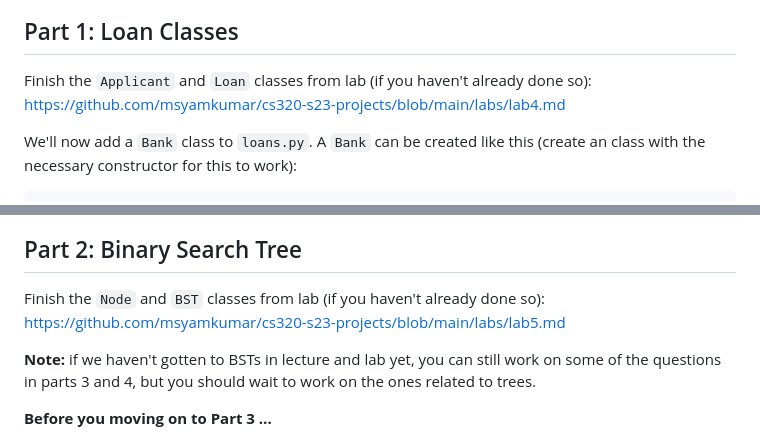
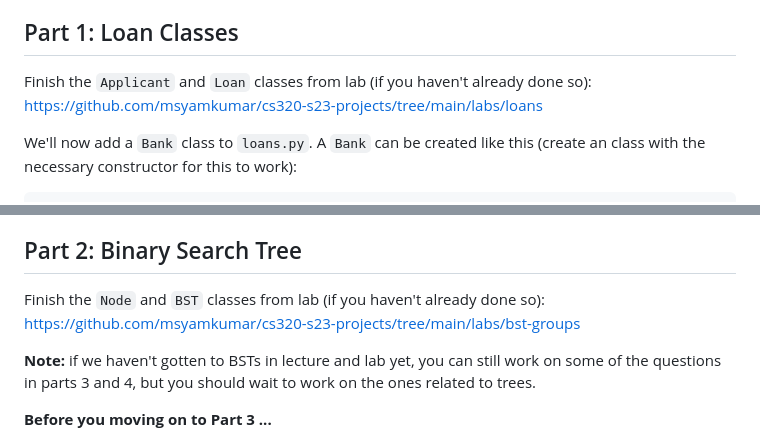
Before and after one commit to msyamkumar/cs320-s23-projects, a Markdown page: p2/README.md, 2 parts joined by grey strips. Rendered like a GitHub page.

```diff
--- a/p2/README.md
+++ b/p2/README.md
@@ -76,7 +76,7 @@ anybody outside the course.
 
 ## Part 1: Loan Classes
 
-Finish the `Applicant` and `Loan` classes from lab (if you haven't already done so): https://github.com/msyamkumar/cs320-s23-projects/blob/main/labs/lab4.md
+Finish the `Applicant` and `Loan` classes from lab (if you haven't already done so): https://github.com/msyamkumar/cs320-s23-projects/tree/main/labs/loans
 
 We'll now add a `Bank` class to `loans.py`.  A `Bank` can be created like this (create an class with the necessary constructor for this to work):
 
@@ -161,7 +161,7 @@ aspects.
 
 ## Part 2: Binary Search Tree
 
-Finish the `Node` and `BST` classes from lab (if you haven't already done so): https://github.com/msyamkumar/cs320-s23-projects/blob/main/labs/lab5.md
+Finish the `Node` and `BST` classes from lab (if you haven't already done so): https://github.com/msyamkumar/cs320-s23-projects/tree/main/labs/bst-groups
 
 **Note:** if we haven't gotten to BSTs in lecture and lab yet, you can still work on some of the questions in parts 3 and 4, but you should wait to work on the ones related to trees.
 
```
